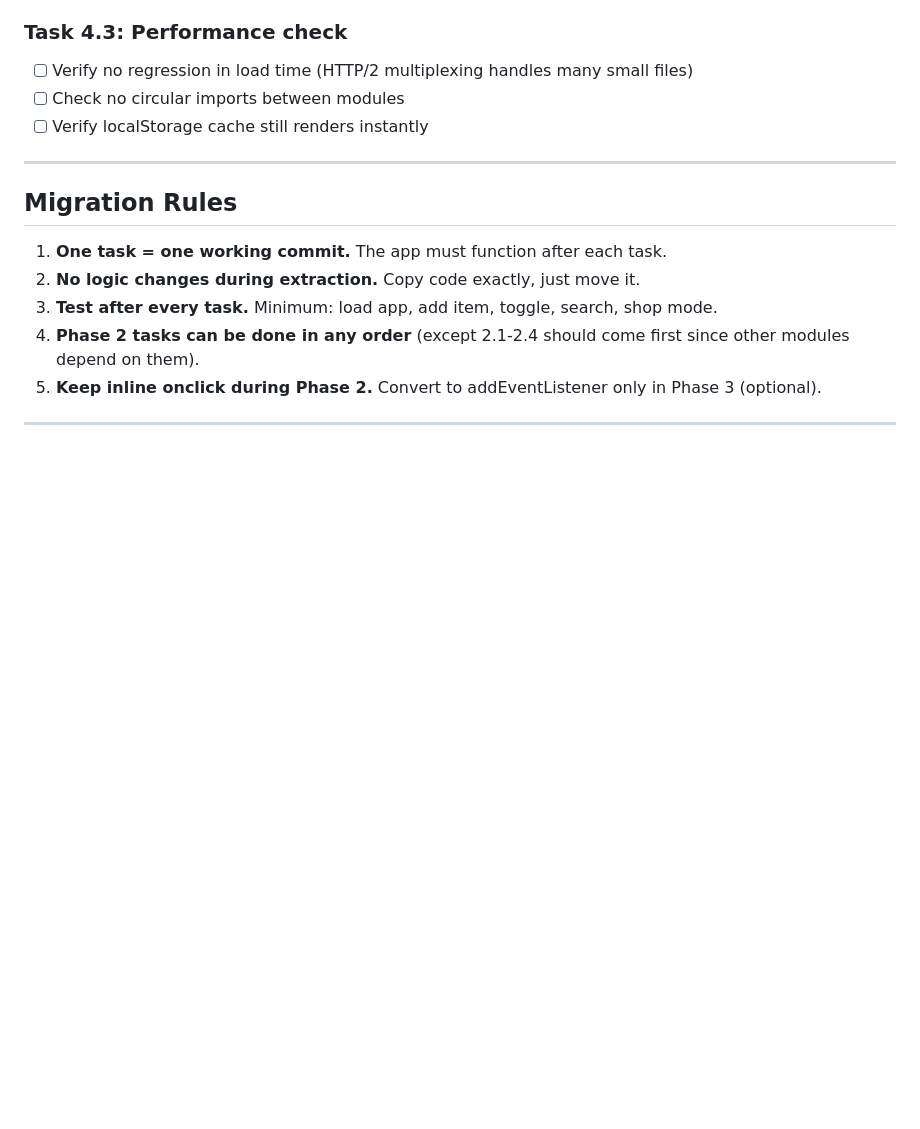
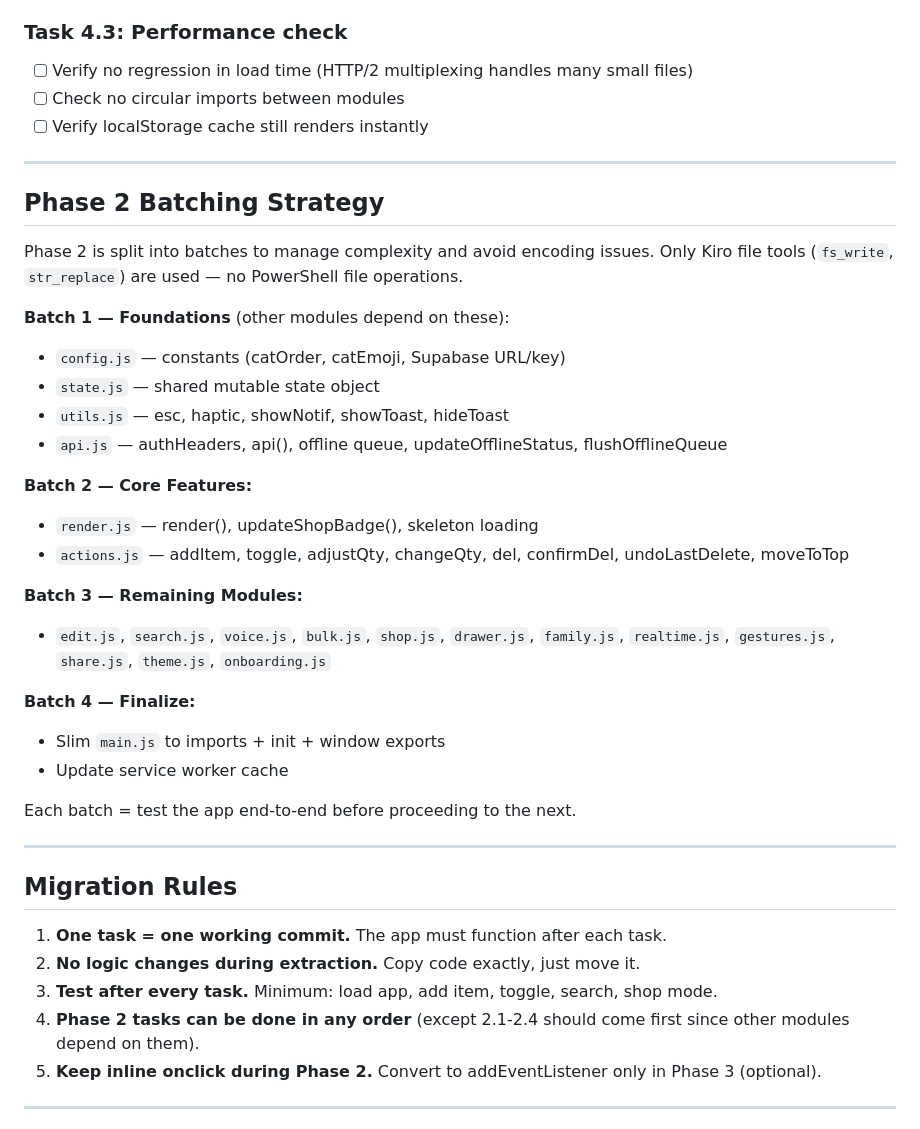
Before and after one commit to kapilparulkar/Grocery, a Markdown page: REFACTOR_TASKS.md, the part around the change. Rendered like a GitHub page; blank space fills up the shorter version.

```diff
--- a/REFACTOR_TASKS.md
+++ b/REFACTOR_TASKS.md
@@ -270,6 +270,31 @@ public/
 
 ---
 
+## Phase 2 Batching Strategy
+
+Phase 2 is split into batches to manage complexity and avoid encoding issues. Only Kiro file tools (`fs_write`, `str_replace`) are used — no PowerShell file operations.
+
+**Batch 1 — Foundations** (other modules depend on these):
+- `config.js` — constants (catOrder, catEmoji, Supabase URL/key)
+- `state.js` — shared mutable state object
+- `utils.js` — esc, haptic, showNotif, showToast, hideToast
+- `api.js` — authHeaders, api(), offline queue, updateOfflineStatus, flushOfflineQueue
+
+**Batch 2 — Core Features:**
+- `render.js` — render(), updateShopBadge(), skeleton loading
+- `actions.js` — addItem, toggle, adjustQty, changeQty, del, confirmDel, undoLastDelete, moveToTop
+
+**Batch 3 — Remaining Modules:**
+- `edit.js`, `search.js`, `voice.js`, `bulk.js`, `shop.js`, `drawer.js`, `family.js`, `realtime.js`, `gestures.js`, `share.js`, `theme.js`, `onboarding.js`
+
+**Batch 4 — Finalize:**
+- Slim `main.js` to imports + init + window exports
+- Update service worker cache
+
+Each batch = test the app end-to-end before proceeding to the next.
+
+---
+
 ## Migration Rules
 
 1. **One task = one working commit.** The app must function after each task.
```
